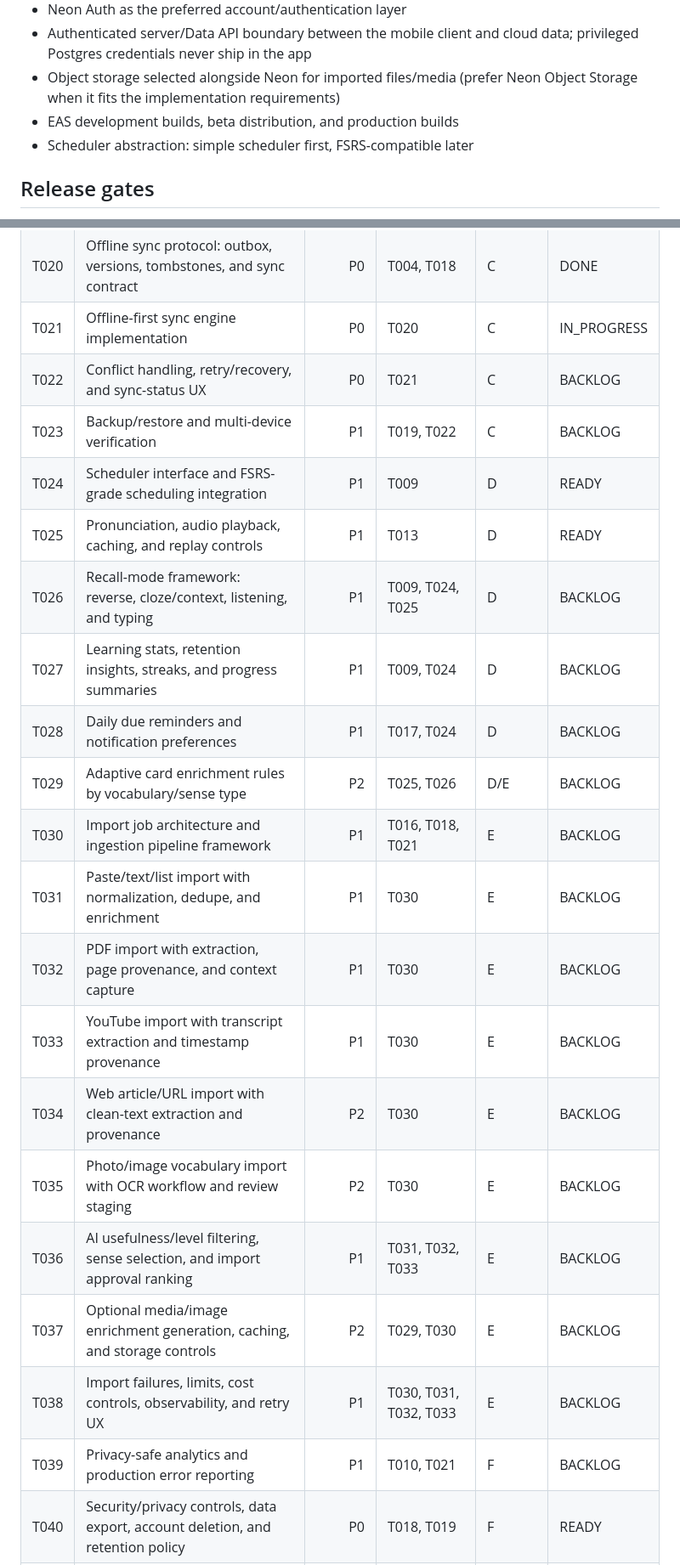
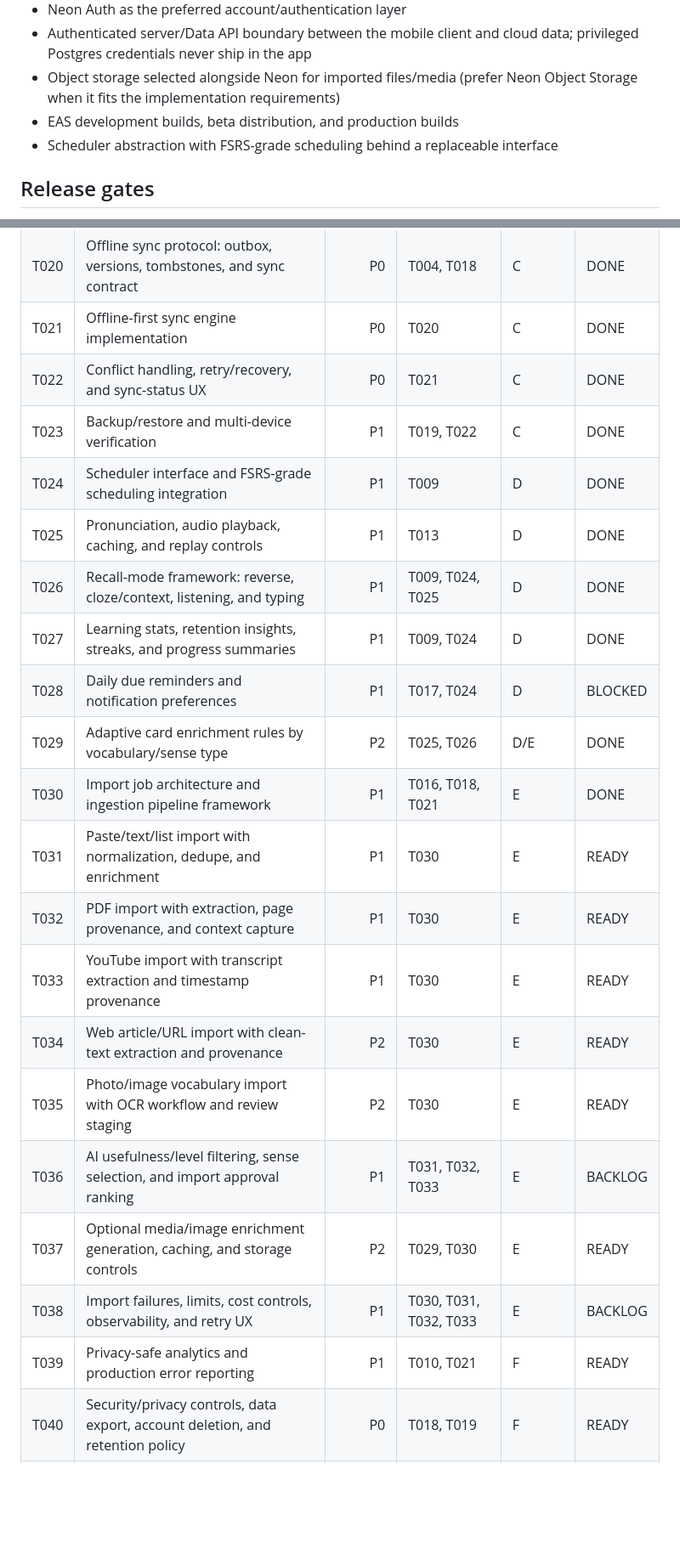
Before and after one commit to addvaluewithai-hub/english-vocab-game, a Markdown page: Tasks/README.md, 2 parts joined by grey strips. Shown at 85% size. Drawn GitHub-style; blank space fills up the shorter version.

Commit message:
docs: close tasks 21-30 milestone and promote imports

```diff
--- a/Tasks/README.md
+++ b/Tasks/README.md
@@ -39,7 +39,7 @@ This folder is the **source of truth for product development**. Every implementa
 - Authenticated server/Data API boundary between the mobile client and cloud data; privileged Postgres credentials never ship in the app
 - Object storage selected alongside Neon for imported files/media (prefer Neon Object Storage when it fits the implementation requirements)
 - EAS development builds, beta distribution, and production builds
-- Scheduler abstraction: simple scheduler first, FSRS-compatible later
+- Scheduler abstraction with FSRS-grade scheduling behind a replaceable interface
 
 ## Release gates
 
@@ -74,25 +74,25 @@ This folder is the **source of truth for product development**. Every implementa
 | T018 | Neon cloud schema, migrations, access control, and storage strategy | P0 | T004 | C | DONE |
 | T019 | Neon Auth and guest-to-account migration | P1 | T017, T018 | C | DONE |
 | T020 | Offline sync protocol: outbox, versions, tombstones, and sync contract | P0 | T004, T018 | C | DONE |
-| T021 | Offline-first sync engine implementation | P0 | T020 | C | IN_PROGRESS |
-| T022 | Conflict handling, retry/recovery, and sync-status UX | P0 | T021 | C | BACKLOG |
-| T023 | Backup/restore and multi-device verification | P1 | T019, T022 | C | BACKLOG |
-| T024 | Scheduler interface and FSRS-grade scheduling integration | P1 | T009 | D | READY |
-| T025 | Pronunciation, audio playback, caching, and replay controls | P1 | T013 | D | READY |
-| T026 | Recall-mode framework: reverse, cloze/context, listening, and typing | P1 | T009, T024, T025 | D | BACKLOG |
-| T027 | Learning stats, retention insights, streaks, and progress summaries | P1 | T009, T024 | D | BACKLOG |
-| T028 | Daily due reminders and notification preferences | P1 | T017, T024 | D | BACKLOG |
-| T029 | Adaptive card enrichment rules by vocabulary/sense type | P2 | T025, T026 | D/E | BACKLOG |
-| T030 | Import job architecture and ingestion pipeline framework | P1 | T016, T018, T021 | E | BACKLOG |
-| T031 | Paste/text/list import with normalization, dedupe, and enrichment | P1 | T030 | E | BACKLOG |
-| T032 | PDF import with extraction, page provenance, and context capture | P1 | T030 | E | BACKLOG |
-| T033 | YouTube import with transcript extraction and timestamp provenance | P1 | T030 | E | BACKLOG |
-| T034 | Web article/URL import with clean-text extraction and provenance | P2 | T030 | E | BACKLOG |
-| T035 | Photo/image vocabulary import with OCR workflow and review staging | P2 | T030 | E | BACKLOG |
+| T021 | Offline-first sync engine implementation | P0 | T020 | C | DONE |
+| T022 | Conflict handling, retry/recovery, and sync-status UX | P0 | T021 | C | DONE |
+| T023 | Backup/restore and multi-device verification | P1 | T019, T022 | C | DONE |
+| T024 | Scheduler interface and FSRS-grade scheduling integration | P1 | T009 | D | DONE |
+| T025 | Pronunciation, audio playback, caching, and replay controls | P1 | T013 | D | DONE |
+| T026 | Recall-mode framework: reverse, cloze/context, listening, and typing | P1 | T009, T024, T025 | D | DONE |
+| T027 | Learning stats, retention insights, streaks, and progress summaries | P1 | T009, T024 | D | DONE |
+| T028 | Daily due reminders and notification preferences | P1 | T017, T024 | D | BLOCKED |
+| T029 | Adaptive card enrichment rules by vocabulary/sense type | P2 | T025, T026 | D/E | DONE |
+| T030 | Import job architecture and ingestion pipeline framework | P1 | T016, T018, T021 | E | DONE |
+| T031 | Paste/text/list import with normalization, dedupe, and enrichment | P1 | T030 | E | READY |
+| T032 | PDF import with extraction, page provenance, and context capture | P1 | T030 | E | READY |
+| T033 | YouTube import with transcript extraction and timestamp provenance | P1 | T030 | E | READY |
+| T034 | Web article/URL import with clean-text extraction and provenance | P2 | T030 | E | READY |
+| T035 | Photo/image vocabulary import with OCR workflow and review staging | P2 | T030 | E | READY |
 | T036 | AI usefulness/level filtering, sense selection, and import approval ranking | P1 | T031, T032, T033 | E | BACKLOG |
-| T037 | Optional media/image enrichment generation, caching, and storage controls | P2 | T029, T030 | E | BACKLOG |
+| T037 | Optional media/image enrichment generation, caching, and storage controls | P2 | T029, T030 | E | READY |
 | T038 | Import failures, limits, cost controls, observability, and retry UX | P1 | T030, T031, T032, T033 | E | BACKLOG |
-| T039 | Privacy-safe analytics and production error reporting | P1 | T010, T021 | F | BACKLOG |
+| T039 | Privacy-safe analytics and production error reporting | P1 | T010, T021 | F | READY |
 | T040 | Security/privacy controls, data export, account deletion, and retention policy | P0 | T018, T019 | F | READY |
 | T041 | Performance, offline, storage, memory, and battery hardening | P0 | T022, T036 | F | BACKLOG |
 | T042 | End-to-end test suite and CI quality gates | P0 | T023, T036 | F | BACKLOG |
```
